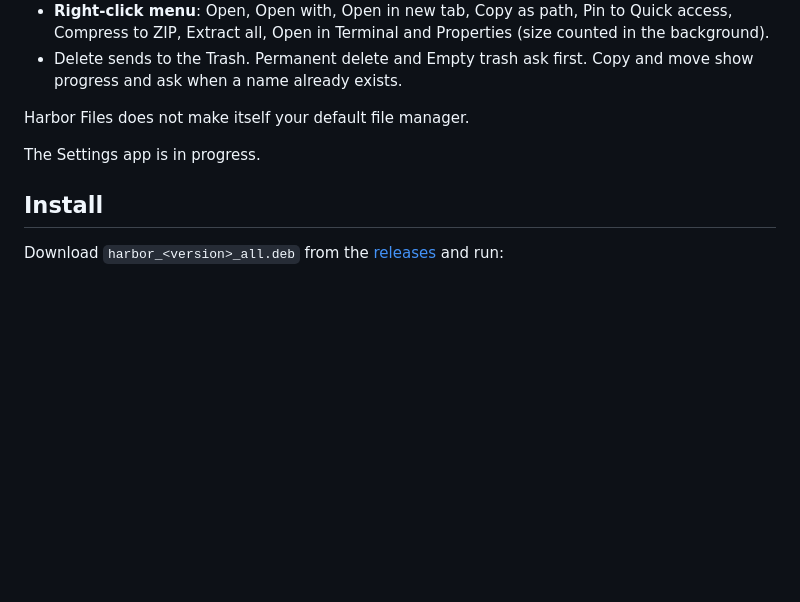
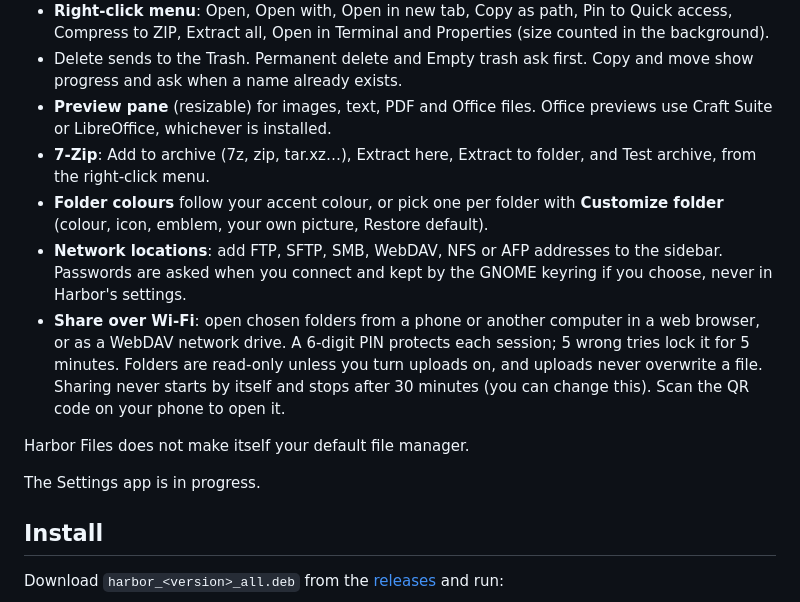
Before and after one commit to Hafij-DEU/harbor, a Markdown page: README.md, the part around the change. Drawn GitHub-style; blank space fills up the shorter version.

```diff
--- a/README.md
+++ b/README.md
@@ -39,10 +39,27 @@ shows open connections per process; the total at the top is real.
   Properties (size counted in the background).
 - Delete sends to the Trash. Permanent delete and Empty trash ask first.
   Copy and move show progress and ask when a name already exists.
+- **Preview pane** (resizable) for images, text, PDF and Office files. Office
+  previews use Craft Suite or LibreOffice, whichever is installed.
+- **7-Zip**: Add to archive (7z, zip, tar.xz…), Extract here, Extract to
+  folder, and Test archive, from the right-click menu.
+- **Folder colours** follow your accent colour, or pick one per folder with
+  **Customize folder** (colour, icon, emblem, your own picture, Restore
+  default).
+- **Network locations**: add FTP, SFTP, SMB, WebDAV, NFS or AFP addresses to
+  the sidebar. Passwords are asked when you connect and kept by the GNOME
+  keyring if you choose, never in Harbor's settings.
+- **Share over Wi-Fi**: open chosen folders from a phone or another computer
+  in a web browser, or as a WebDAV network drive. A 6-digit PIN protects
+  each session; 5 wrong tries lock it for 5 minutes. Folders are read-only
+  unless you turn uploads on, and uploads never overwrite a file. Sharing
+  never starts by itself and stops after 30 minutes (you can change this).
+  Scan the QR code on your phone to open it.
 
 Harbor Files does not make itself your default file manager.
 
 The Settings app is in progress.
+
 
 ## Install
 
```
Also changed, not shown: docs/files-share-wifi.png (added), 14 other files.
